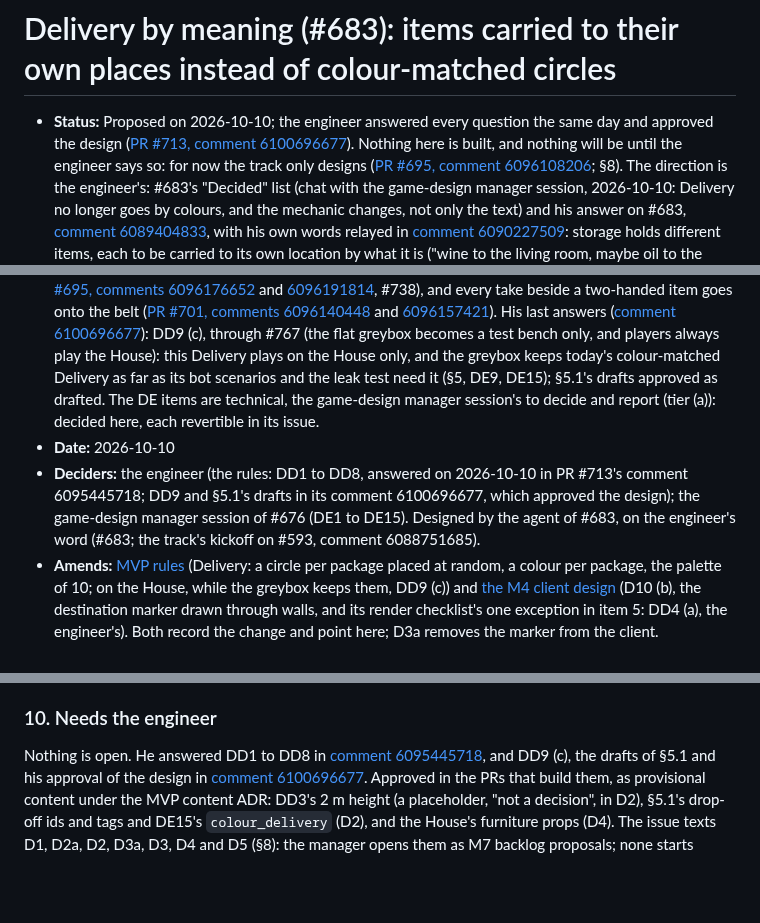
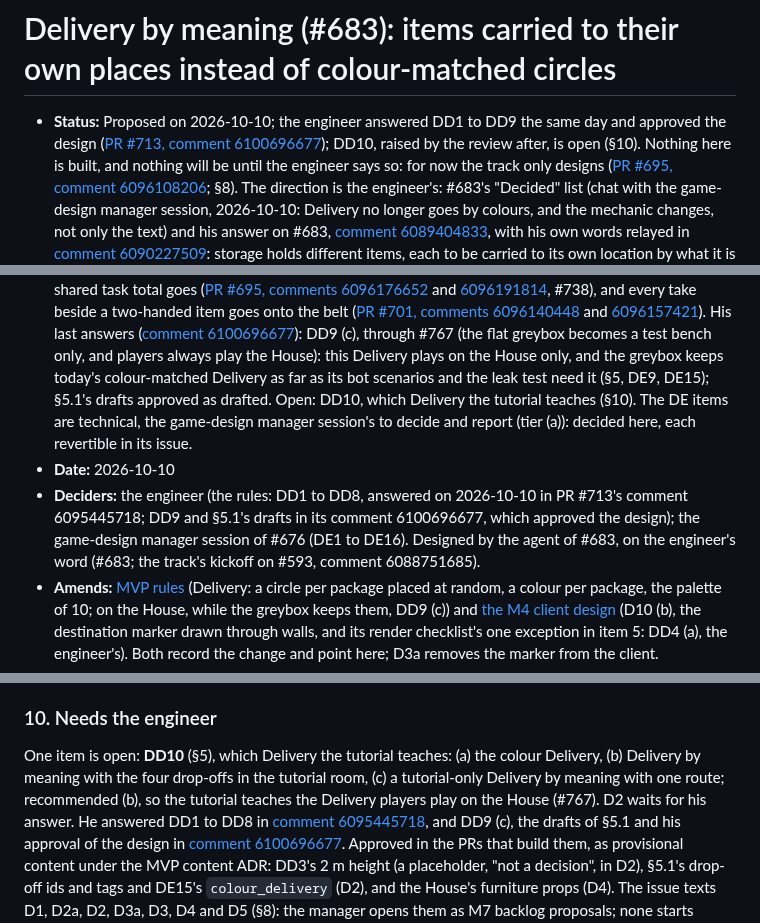
Before and after one commit to xperiaroco2/prime-game, a Markdown page: docs/decisions/2026-10-10-delivery-by-meaning.md, 3 parts joined by grey strips. Rendered like a GitHub page; blank space fills up the shorter version.

Commit message:
docs(decisions): DD10, which Delivery the tutorial teaches, goes to the engineer (#683 review)
The tutorial mode deals content/tasks/delivery.tres on its own room,
which has no drop-off marker. Under DE15 (i) that file becomes Delivery
by meaning, kept to the House, so the tutorial would deal no Delivery
or fail to start. Which Delivery the tutorial teaches is a game rule:
DD10 lays out (a) colours, (b) by meaning with the four drop-offs in
the tutorial room, (c) a one-route tutorial type, and recommends (b).
D2 waits for the answer and lists the tutorial's files; §7 names the
tutorial's scenario and tests as the one exception.

Co-Authored-By: Claude Opus 5.5 <noreply@anthropic.com>

```diff
--- a/docs/decisions/2026-10-10-delivery-by-meaning.md
+++ b/docs/decisions/2026-10-10-delivery-by-meaning.md
@@ -1,7 +1,8 @@
 # Delivery by meaning (#683): items carried to their own places instead of colour-matched circles
 
-- **Status:** Proposed on 2026-10-10; the engineer answered every question the same day and approved the design
-  ([PR #713, comment 6100696677](https://github.com/xperiaroco2/prime-game/pull/713#issuecomment-6100696677)). Nothing
+- **Status:** Proposed on 2026-10-10; the engineer answered DD1 to DD9 the same day and approved the design
+  ([PR #713, comment 6100696677](https://github.com/xperiaroco2/prime-game/pull/713#issuecomment-6100696677)); DD10,
+  raised by the review after, is open (§10). Nothing
   here is built, and nothing will be until the engineer says so: for now the track only designs
   ([PR #695, comment 6096108206](https://github.com/xperiaroco2/prime-game/pull/695#issuecomment-6096108206); §8).
   The direction is the engineer's: #683's "Decided" list (chat with the game-design manager session, 2026-10-10:
@@ -24,12 +25,12 @@
   ([comment 6100696677](https://github.com/xperiaroco2/prime-game/pull/713#issuecomment-6100696677)): DD9 (c), through
   #767 (the flat greybox becomes a test bench only, and players always play the House): this Delivery plays on the
   House only, and the greybox keeps today's colour-matched Delivery as far as its bot scenarios and the leak test
-  need it (§5, DE9, DE15); §5.1's drafts approved as drafted. The DE items are technical, the game-design manager
+  need it (§5, DE9, DE15); §5.1's drafts approved as drafted. Open: DD10, which Delivery the tutorial teaches (§10). The DE items are technical, the game-design manager
   session's to decide and report (tier (a)): decided here, each revertible in its issue.
 - **Date:** 2026-10-10
 - **Deciders:** the engineer (the rules: DD1 to DD8, answered on 2026-10-10 in PR #713's comment 6095445718; DD9 and
   §5.1's drafts in its comment 6100696677, which approved the design); the game-design manager session of #676 (DE1 to
-  DE15). Designed by the agent of #683, on the engineer's word (#683; the track's kickoff on #593, comment
+  DE16). Designed by the agent of #683, on the engineer's word (#683; the track's kickoff on #593, comment
   6088751685).
 - **Amends:** [MVP rules](2026-09-29-mvp-rules.md) (Delivery: a circle per package placed at random, a colour per
   package, the palette of 10; on the House, while the greybox keeps them, DD9 (c)) and [the M4 client
@@ -358,7 +361,10 @@ issue of its own (D3a): its removal needs nothing else, so it may land first.
   that ADR records the change and points here, and D3a builds it.
 
 ### 10. Needs the engineer
-Nothing is open. He answered DD1 to DD8 in
+One item is open: **DD10** (§5), which Delivery the tutorial teaches: (a) the colour Delivery, (b) Delivery by
+meaning with the four drop-offs in the tutorial room, (c) a tutorial-only Delivery by meaning with one route;
+recommended (b), so the tutorial teaches the Delivery players play on the House (#767). D2 waits for his answer. He
+answered DD1 to DD8 in
 [comment 6095445718](https://github.com/xperiaroco2/prime-game/pull/713#issuecomment-6095445718), and DD9 (c), the
 drafts of §5.1 and his approval of the design in
 [comment 6100696677](https://github.com/xperiaroco2/prime-game/pull/713#issuecomment-6100696677). Approved in the PRs
```
Also changed, not shown: other parts of docs/decisions/2026-10-10-delivery-by-meaning.md (+5 -3 lines).
